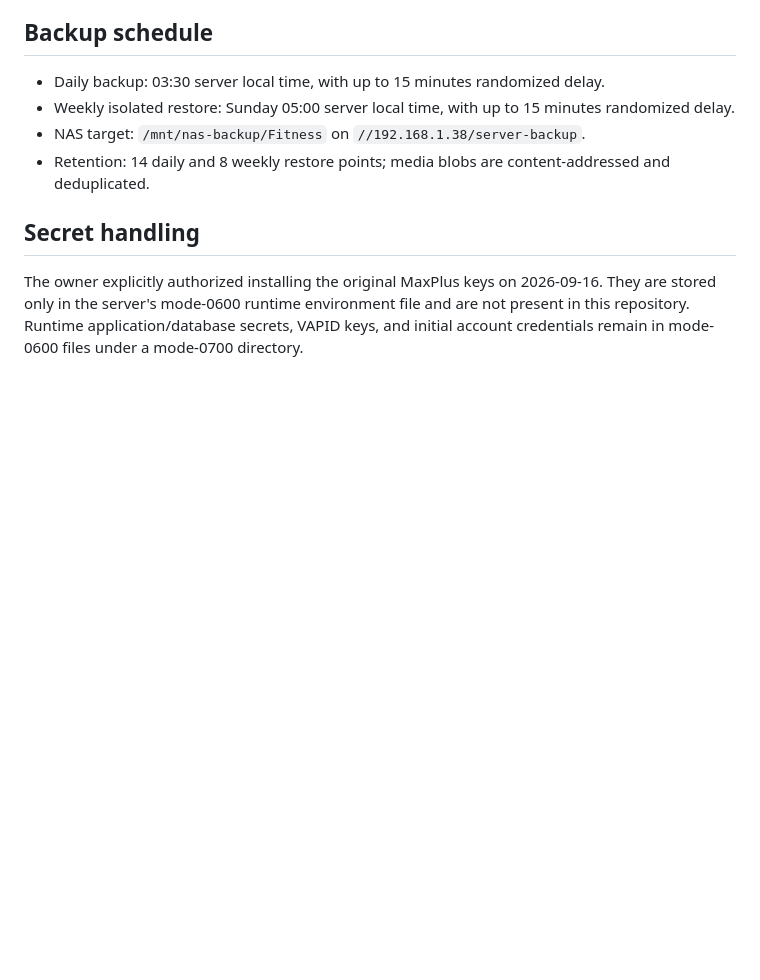
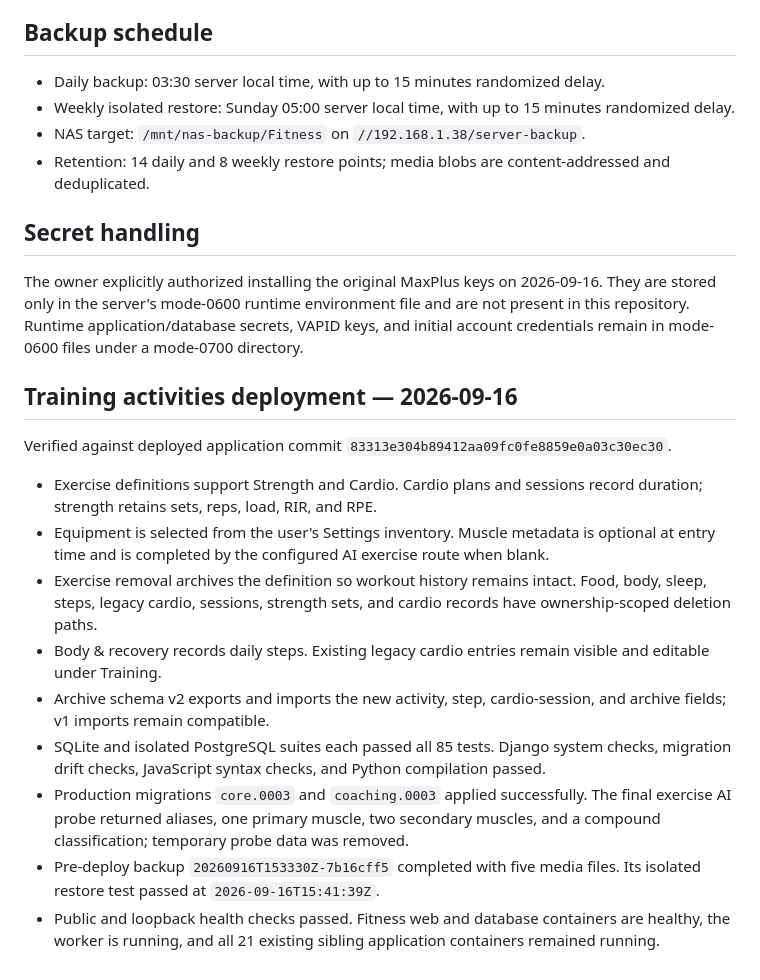
Before and after one commit to DraSoGo/Form, a Markdown page: docs/verification.md, the part around the change. Rendered like a GitHub page; blank space fills up the shorter version.

Commit message:
docs: record training activities deployment

```diff
--- a/docs/verification.md
+++ b/docs/verification.md
@@ -66,3 +66,17 @@ Status meanings:
 ## Secret handling
 
 The owner explicitly authorized installing the original MaxPlus keys on 2026-09-16. They are stored only in the server's mode-0600 runtime environment file and are not present in this repository. Runtime application/database secrets, VAPID keys, and initial account credentials remain in mode-0600 files under a mode-0700 directory.
+
+## Training activities deployment — 2026-09-16
+
+Verified against deployed application commit `83313e304b89412aa09fc0fe8859e0a03c30ec30`.
+
+- Exercise definitions support Strength and Cardio. Cardio plans and sessions record duration; strength retains sets, reps, load, RIR, and RPE.
+- Equipment is selected from the user's Settings inventory. Muscle metadata is optional at entry time and is completed by the configured AI exercise route when blank.
+- Exercise removal archives the definition so workout history remains intact. Food, body, sleep, steps, legacy cardio, sessions, strength sets, and cardio records have ownership-scoped deletion paths.
+- Body & recovery records daily steps. Existing legacy cardio entries remain visible and editable under Training.
+- Archive schema v2 exports and imports the new activity, step, cardio-session, and archive fields; v1 imports remain compatible.
+- SQLite and isolated PostgreSQL suites each passed all 85 tests. Django system checks, migration drift checks, JavaScript syntax checks, and Python compilation passed.
+- Production migrations `core.0003` and `coaching.0003` applied successfully. The final exercise AI probe returned aliases, one primary muscle, two secondary muscles, and a compound classification; temporary probe data was removed.
+- Pre-deploy backup `20260916T153330Z-7b16cff5` completed with five media files. Its isolated restore test passed at `2026-09-16T15:41:39Z`.
+- Public and loopback health checks passed. Fitness web and database containers are healthy, the worker is running, and all 21 existing sibling application containers remained running.
```
